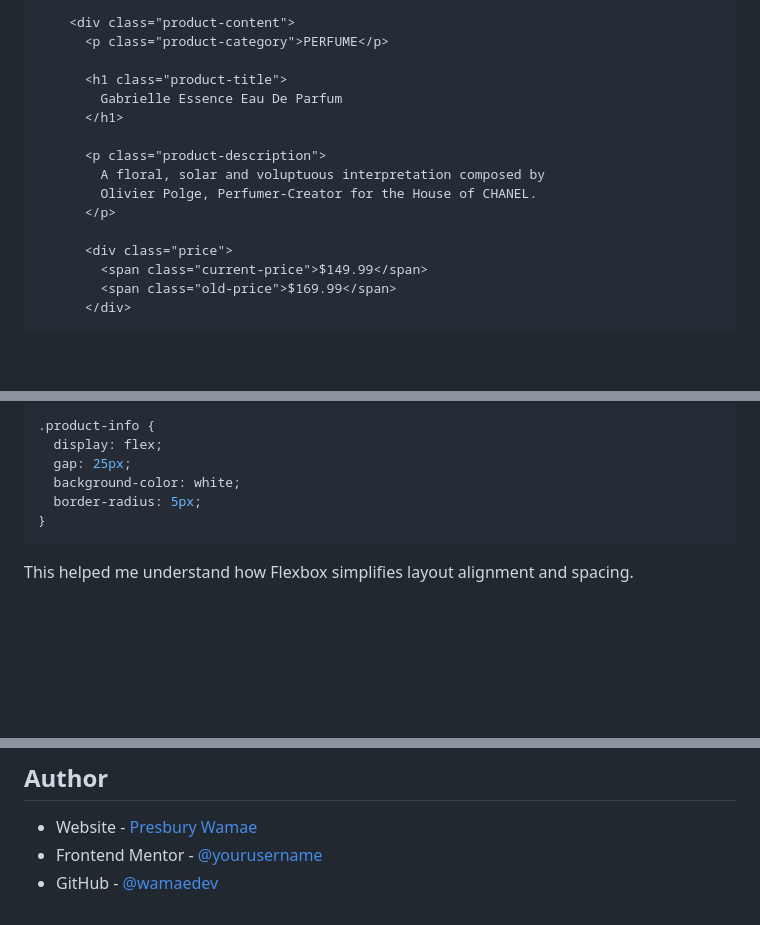
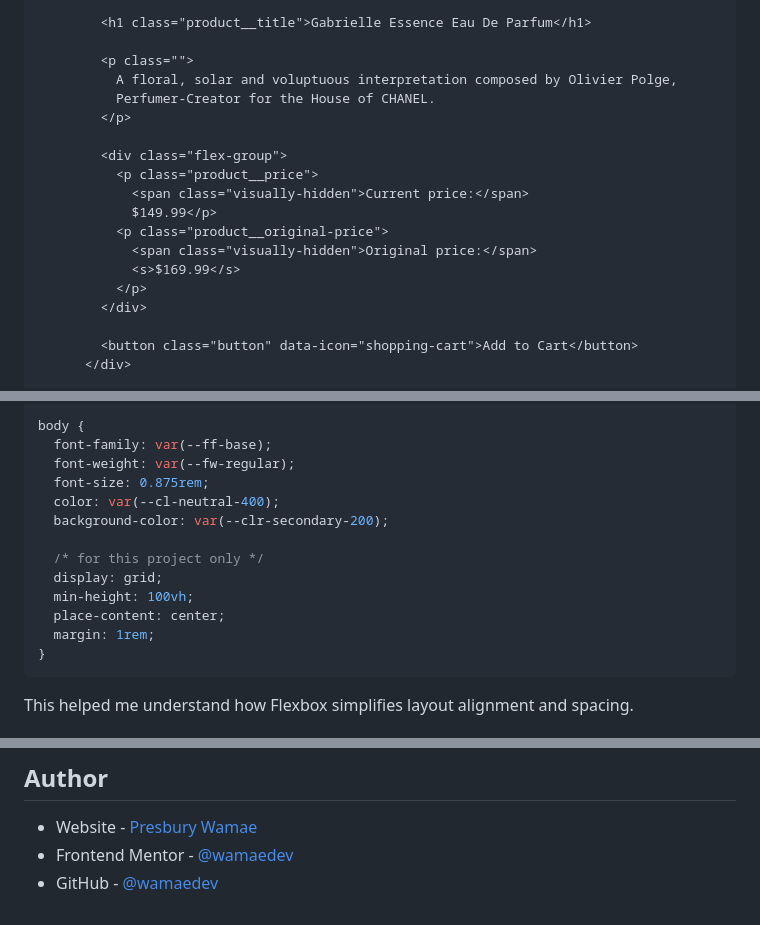
Before and after one commit to wamaedev/product-preview-card, a Markdown page: README.md, 3 parts joined by grey strips. Rendered like a GitHub page; blank space fills up the shorter version.

````diff
--- a/README.md
+++ b/README.md
@@ -61,18 +66,21 @@ One thing I focused on was creating a clean structure for the product card and s
 
-    <div class="product-content">
-      <p class="product-category">PERFUME</p>
+        <h1 class="product__title">Gabrielle Essence Eau De Parfum</h1>
 
-      <h1 class="product-title">
-        Gabrielle Essence Eau De Parfum
-      </h1>
+        <p class="">
+          A floral, solar and voluptuous interpretation composed by Olivier Polge,
+          Perfumer-Creator for the House of CHANEL.
+        </p>
 
-      <p class="product-description">
-        A floral, solar and voluptuous interpretation composed by
-        Olivier Polge, Perfumer-Creator for the House of CHANEL.
-      </p>
+        <div class="flex-group">
+          <p class="product__price">
+            <span class="visually-hidden">Current price:</span>
+            $149.99</p>
+          <p class="product__original-price">
+            <span class="visually-hidden">Original price:</span>
+            <s>$169.99</s>
+          </p>
+        </div>
 
-      <div class="price">
-        <span class="current-price">$149.99</span>
-        <span class="old-price">$169.99</span>
+        <button class="button" data-icon="shopping-cart">Add to Cart</button>
       </div>
 
@@ -85,10 +89,17 @@ One thing I focused on was creating a clean structure for the product card and s
 ```
 ```css
-.product-info {
-  display: flex;
-  gap: 25px;
-  background-color: white;
-  border-radius: 5px;
+body {
+  font-family: var(--ff-base);
+  font-weight: var(--fw-regular);
+  font-size: 0.875rem;
+  color: var(--cl-neutral-400);
+  background-color: var(--clr-secondary-200);
+
+  /* for this project only */
+  display: grid;
+  min-height: 100vh;
+  place-content: center;
+  margin: 1rem;
 }
 ```
 This helped me understand how Flexbox simplifies layout alignment and spacing.
@@ -127,5 +138,5 @@ AI was helpful for identifying small improvements and explaining best practices
 ## Author
 
 - Website - [Presbury Wamae](https://www.your-site.com)
-- Frontend Mentor - [@yourusername](https://www.frontendmentor.io/profile/wamaedev)
+- Frontend Mentor - [@wamaedev](https://www.frontendmentor.io/profile/wamaedev)
 - GitHub - [@wamaedev](https://github.com/wamaedev)
````
Also changed, not shown: other parts of README.md (+10 -9 lines).
